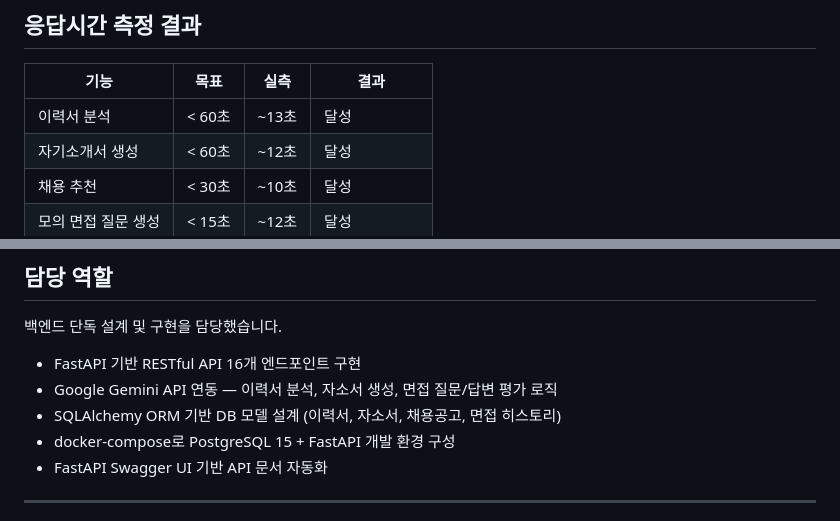
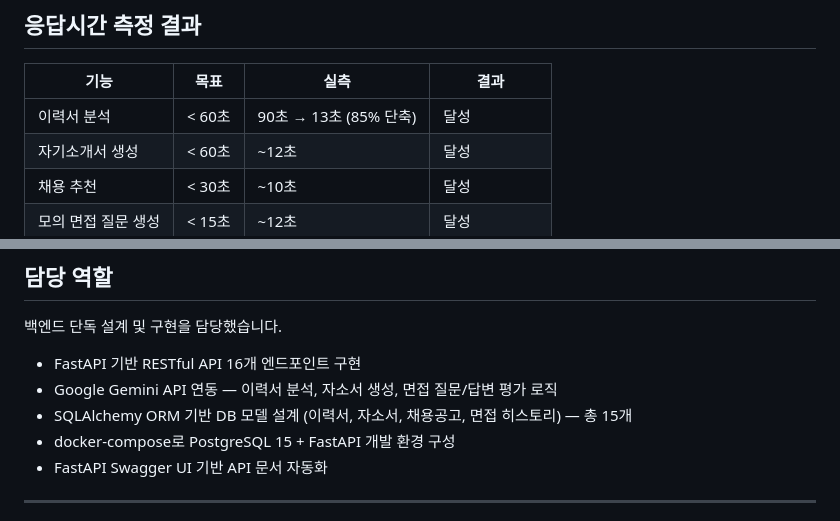
Before and after one commit to kumryu123456/Fastcampus_Builderthon, a Markdown page: README.md, 2 parts joined by grey strips. Rendered like a GitHub page.

Commit message:
Revise response time metrics and DB model description
Updated the response time measurement results and clarified the database model design details.

```diff
--- a/README.md
+++ b/README.md
@@ -21,7 +21,7 @@
 
 | 기능 | 목표 | 실측 | 결과 |
 |------|------|------|------|
-| 이력서 분석 | < 60초 | ~13초 | 달성 |
+| 이력서 분석 | < 60초 | 90초 → 13초 (85% 단축) | 달성 |
 | 자기소개서 생성 | < 60초 | ~12초 | 달성 |
 | 채용 추천 | < 30초 | ~10초 | 달성 |
 | 모의 면접 질문 생성 | < 15초 | ~12초 | 달성 |
@@ -37,7 +37,7 @@
 
 - FastAPI 기반 RESTful API 16개 엔드포인트 구현
 - Google Gemini API 연동 — 이력서 분석, 자소서 생성, 면접 질문/답변 평가 로직
-- SQLAlchemy ORM 기반 DB 모델 설계 (이력서, 자소서, 채용공고, 면접 히스토리)
+- SQLAlchemy ORM 기반 DB 모델 설계 (이력서, 자소서, 채용공고, 면접 히스토리) — 총 15개
 - docker-compose로 PostgreSQL 15 + FastAPI 개발 환경 구성
 - FastAPI Swagger UI 기반 API 문서 자동화
 
```
